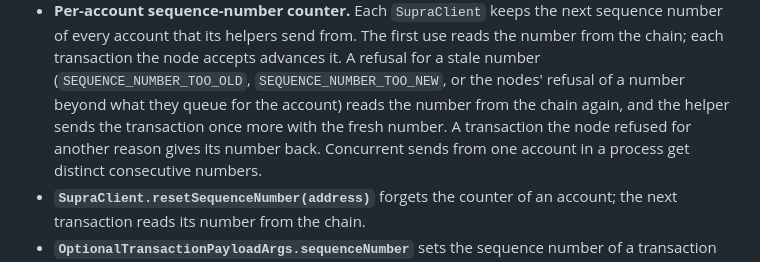
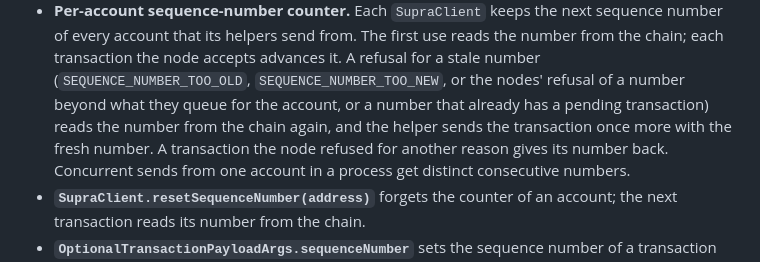
Before and after one commit to Entropy-Foundation/supra-ts-sdk, a Markdown page: CHANGELOG.md, the part around the change. Drawn GitHub-style.

Commit message:
docs: list the refusal of a number that already has a pending transaction among the stale numbers in the 2.0.0 changelog
Co-Authored-By: Claude Opus 5.5 <noreply@anthropic.com>

```diff
--- a/CHANGELOG.md
+++ b/CHANGELOG.md
@@ -55,8 +55,8 @@ Entries marked **Breaking:** change behaviour or types that code written for 1.2
 - **Per-account sequence-number counter.** Each `SupraClient` keeps the next sequence number of every account that its
   helpers send from. The first use reads the number from the chain; each transaction the node accepts advances it. A
   refusal for a stale number (`SEQUENCE_NUMBER_TOO_OLD`, `SEQUENCE_NUMBER_TOO_NEW`, or the nodes' refusal of a number
-  beyond what they queue for the account) reads the number from the chain again, and the helper sends the transaction
-  once more with the fresh number. A transaction the node refused for another reason gives its number back.
+  beyond what they queue for the account, or a number that already has a pending transaction) reads the number from
+  the chain again, and the helper sends the transaction once more with the fresh number. A transaction the node refused for another reason gives its number back.
   Concurrent sends from one account in a process get distinct consecutive numbers.
 - **`SupraClient.resetSequenceNumber(address)`** forgets the counter of an account; the next transaction reads its
   number from the chain.
```
